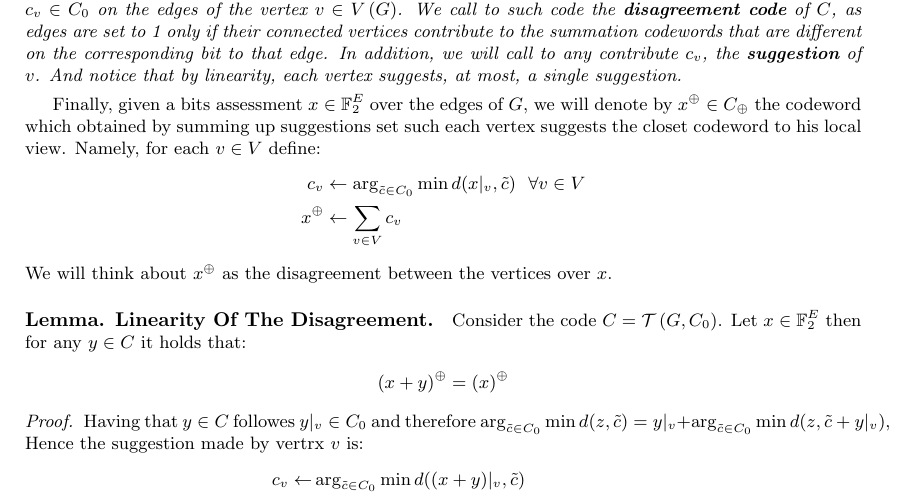
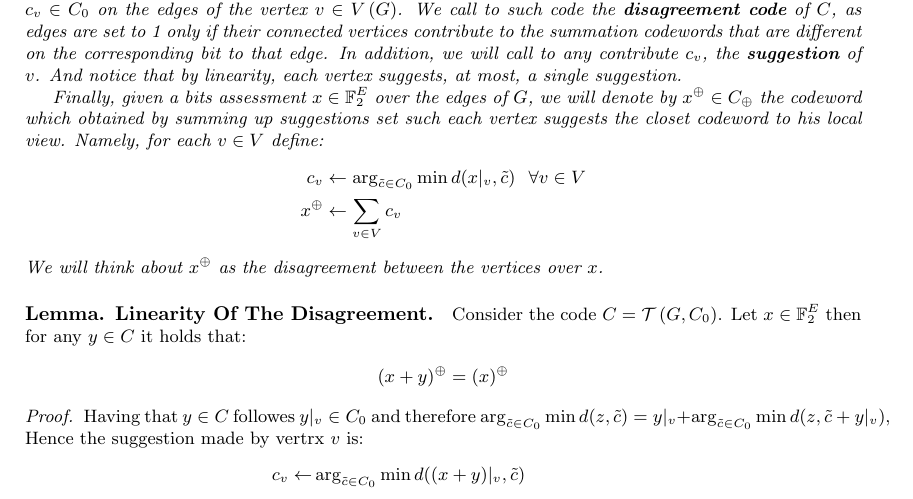
Before and after one commit to dudupo/Academic, a LaTeX paper (projects/NLTES_project/ltc_ldpc/ldpc_ltc.tex): part of page 4 of 11, cut so that both start at the same text. Compiled offline with pdfLaTeX.

Commit message:
compiling -Sat Feb  4 04:54:13 PM IST 2023

```diff
--- a/projects/NLTES_project/ltc_ldpc/ldpc_ltc.tex
+++ b/projects/NLTES_project/ltc_ldpc/ldpc_ltc.tex
@@ -74,7 +74,6 @@
   \subsection{ Almost LTC With Zero Rate}
   \begin{definition}[The Disagreement Code.] Given a Tanner code $C = \Tann$, define the code $C_{\oplus}$ to contain all the words equal to the formal summation $ \sum_{v \in V\left( G \right)} {c_{v} }$ when $c_{v}$ is an assignment of a codeword $ c_{v} \in C_0 $  on the edges of the vertex $ v \in V\left( G \right)$.
   We call to such code the \textbf{disagreement code} of $C$, as edges are set to 1 only if their connected vertices contribute to the summation codewords that are different on the corresponding bit to that edge. In addition, we will call to any contribute $c_v$, the \textbf{suggestion} of $v$. And notice that by linearity, each vertex suggests, at most, a single suggestion.
-\end{definition}
 
   Finally, given a bits assessment $x \in \mathbb{F}_{2}^{E}$ over the edges of $G$, we will denote by $x^{\oplus} \in C_{\oplus} $ the codeword which obtained by summing up suggestions set such each vertex suggests the closet codeword to his local view. Namely, for each $v \in V$ define:
   \begin{equation*}
@@ -85,6 +84,7 @@
   \end{equation*}
   We will think about $x^{\oplus}$ as the disagreement between the vertices over $x$.
 
+\end{definition}
 
   \paragraph{Lemma. Linearity Of The Disagreement.} Consider the code $C = \Tann$. Let $ x \in \mathbb{F}_{2}^{E}$ then for any $ y \in C$ it holds that:
   \begin{equation*}
```
Also changed, not shown: projects/pdfs/ldpc_ltc.pdf.
